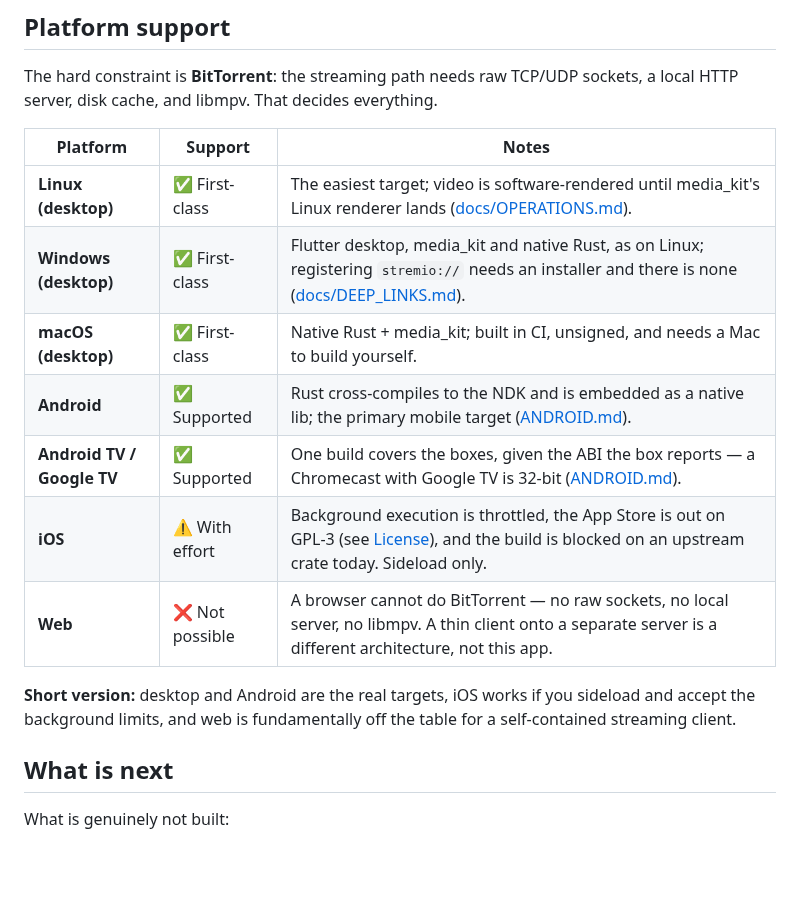
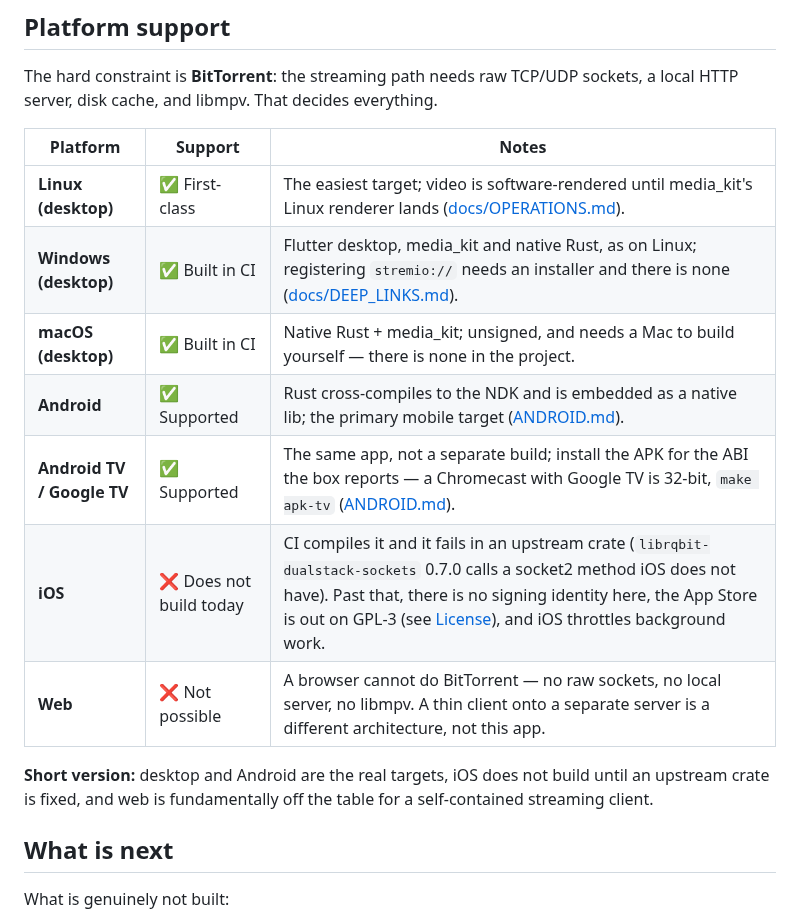
Before and after one commit to zond/xtremio, a Markdown page: README.md, the part around the change. GitHub-like rendering; blank space fills up the shorter version.

Commit message:
README: stop saying iOS can be sideloaded, and say what Windows and macOS are
The platform table called iOS "with effort, sideload only" and the short
version said it "works if you sideload". It does not build: the weekly
Build workflow's iOS job fails in librqbit-dualstack-sockets 0.7.0, which
calls socket2's bind_device where iOS has none, so there is nothing to
sideload. The row now says that, and keeps the signing and GPL-3 reasons
for after it compiles.

Windows and macOS were "first-class". What the repo shows is that
build.yml builds both on every tag and weekly, and that there is no Mac in
the project; the rows say "built in CI" instead of a claim about how well
they run. The Android TV row names the ABI split the Makefile actually
has (make apk-tv for a Chromecast with Google TV).

Co-Authored-By: Claude Opus 5 (1M context) <noreply@anthropic.com>

```diff
--- a/README.md
+++ b/README.md
@@ -123,15 +123,15 @@ sockets, a local HTTP server, disk cache, and libmpv. That decides everything.
 | Platform | Support | Notes |
 |---|---|---|
 | **Linux (desktop)** | ✅ First-class | The easiest target; video is software-rendered until media_kit's Linux renderer lands ([docs/OPERATIONS.md](docs/OPERATIONS.md#linux-video-is-software-rendered-for-now)). |
-| **Windows (desktop)** | ✅ First-class | Flutter desktop, media_kit and native Rust, as on Linux; registering `stremio://` needs an installer and there is none ([docs/DEEP_LINKS.md](docs/DEEP_LINKS.md)). |
-| **macOS (desktop)** | ✅ First-class | Native Rust + media_kit; built in CI, unsigned, and needs a Mac to build yourself. |
+| **Windows (desktop)** | ✅ Built in CI | Flutter desktop, media_kit and native Rust, as on Linux; registering `stremio://` needs an installer and there is none ([docs/DEEP_LINKS.md](docs/DEEP_LINKS.md)). |
+| **macOS (desktop)** | ✅ Built in CI | Native Rust + media_kit; unsigned, and needs a Mac to build yourself — there is none in the project. |
 | **Android** | ✅ Supported | Rust cross-compiles to the NDK and is embedded as a native lib; the primary mobile target ([ANDROID.md](ANDROID.md)). |
-| **Android TV / Google TV** | ✅ Supported | One build covers the boxes, given the ABI the box reports — a Chromecast with Google TV is 32-bit ([ANDROID.md](ANDROID.md)). |
-| **iOS** | ⚠️ With effort | Background execution is throttled, the App Store is out on GPL-3 (see [License](#license)), and the build is blocked on an upstream crate today. Sideload only. |
+| **Android TV / Google TV** | ✅ Supported | The same app, not a separate build; install the APK for the ABI the box reports — a Chromecast with Google TV is 32-bit, `make apk-tv` ([ANDROID.md](ANDROID.md)). |
+| **iOS** | ❌ Does not build today | CI compiles it and it fails in an upstream crate (`librqbit-dualstack-sockets` 0.7.0 calls a socket2 method iOS does not have). Past that, there is no signing identity here, the App Store is out on GPL-3 (see [License](#license)), and iOS throttles background work. |
 | **Web** | ❌ Not possible | A browser cannot do BitTorrent — no raw sockets, no local server, no libmpv. A thin client onto a separate server is a different architecture, not this app. |
 
-**Short version:** desktop and Android are the real targets, iOS works if you
-sideload and accept the background limits, and web is fundamentally off the
+**Short version:** desktop and Android are the real targets, iOS does not
+build until an upstream crate is fixed, and web is fundamentally off the
 table for a self-contained streaming client.
 
 ## What is next
```
